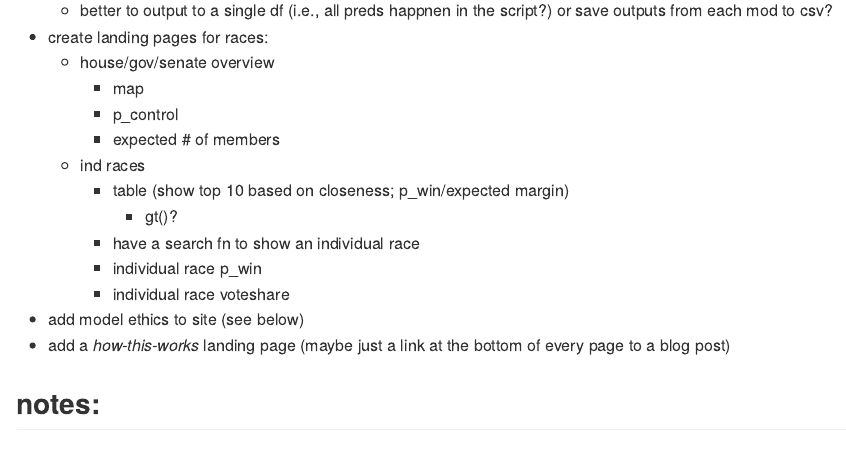
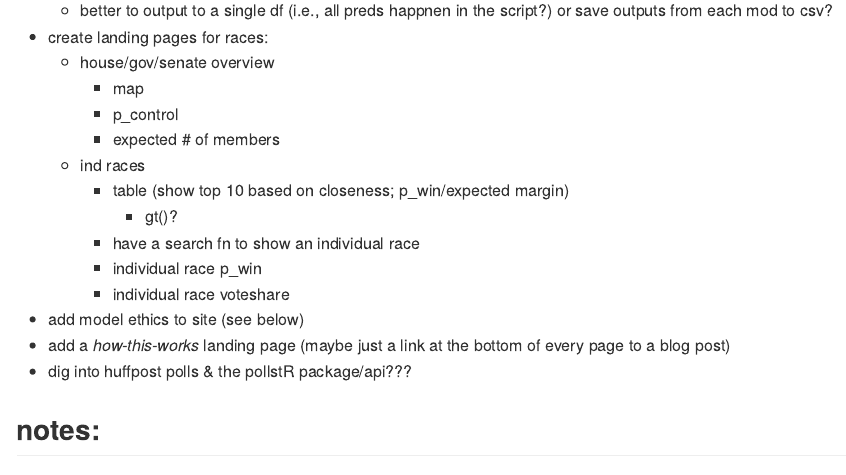
Before and after one commit to markjrieke/2022-midterm-forecasts, an R Markdown document (notes.Rmd): the page in a window 1100 px wide, from 360 px down. The pictures show the output file notes.md that the author committed with the source, drawn offline in the style of GitHub.

Commit message:
update notes

```diff
--- a/notes.Rmd
+++ b/notes.Rmd
@@ -26,6 +26,7 @@
     + individual race voteshare
 * add model ethics to site (see below)
 * add a *how-this-works* landing page (maybe just a link at the bottom of every page to a blog post)
+* dig into huffpost polls & the pollstR package/api???
 
 ## notes:
 
```
Also changed, not shown: notes.md.
